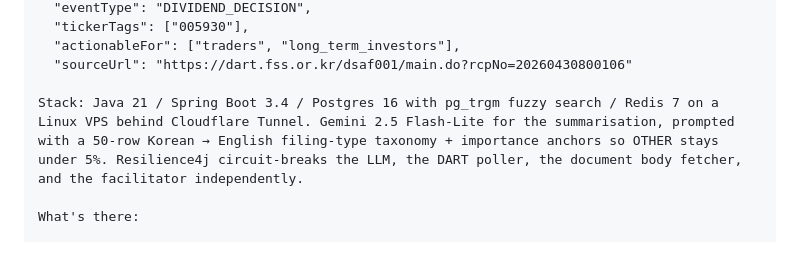
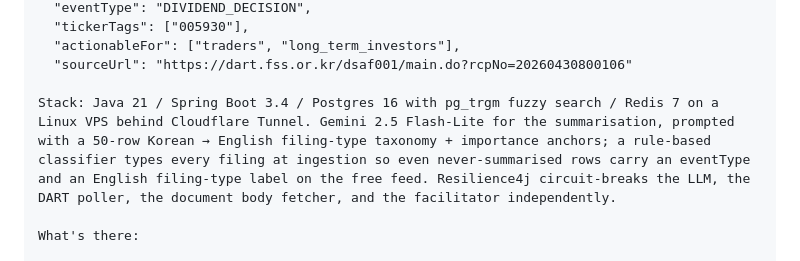
Before and after one commit to OldTemple91/korea-filings-api, a Markdown page: docs/launch/HN_DRAFT.md, the part around the change. Drawn GitHub-style.

Commit message:
docs: HN draft — drop unverifiable OTHER<5% claim (measured 12.1%)

```diff
--- a/docs/launch/HN_DRAFT.md
+++ b/docs/launch/HN_DRAFT.md
@@ -69,7 +69,7 @@ A real response from a Base mainnet paid call against Samsung Electronics' 2026-
   "actionableFor": ["traders", "long_term_investors"],
   "sourceUrl": "https://dart.fss.or.kr/dsaf001/main.do?rcpNo=20260430800106"
 
-Stack: Java 21 / Spring Boot 3.4 / Postgres 16 with pg_trgm fuzzy search / Redis 7 on a Linux VPS behind Cloudflare Tunnel. Gemini 2.5 Flash-Lite for the summarisation, prompted with a 50-row Korean → English filing-type taxonomy + importance anchors so OTHER stays under 5%. Resilience4j circuit-breaks the LLM, the DART poller, the document body fetcher, and the facilitator independently.
+Stack: Java 21 / Spring Boot 3.4 / Postgres 16 with pg_trgm fuzzy search / Redis 7 on a Linux VPS behind Cloudflare Tunnel. Gemini 2.5 Flash-Lite for the summarisation, prompted with a 50-row Korean → English filing-type taxonomy + importance anchors; a rule-based classifier types every filing at ingestion so even never-summarised rows carry an eventType and an English filing-type label on the free feed. Resilience4j circuit-breaks the LLM, the DART poller, the document body fetcher, and the facilitator independently.
 
 What's there:
 
```
